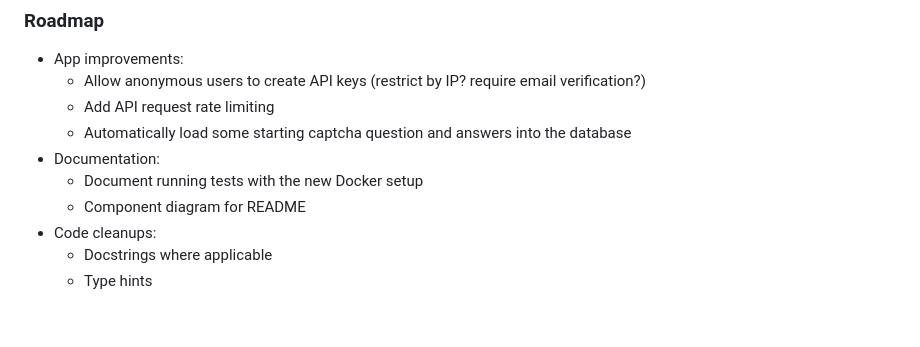
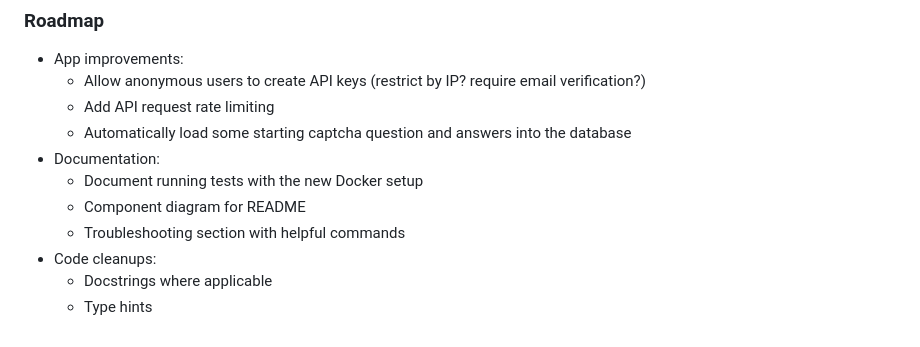
Before and after one commit to smayadev/django-url-shortener, a Markdown page: README.md, the part around the change. Rendered like a GitHub page.

Commit message:
update roadmap in README

```diff
--- a/README.md
+++ b/README.md
@@ -160,6 +160,7 @@ Example response:
 - Documentation:
   - Document running tests with the new Docker setup
   - Component diagram for README
+  - Troubleshooting section with helpful commands
 - Code cleanups:
   - Docstrings where applicable
   - Type hints
```
